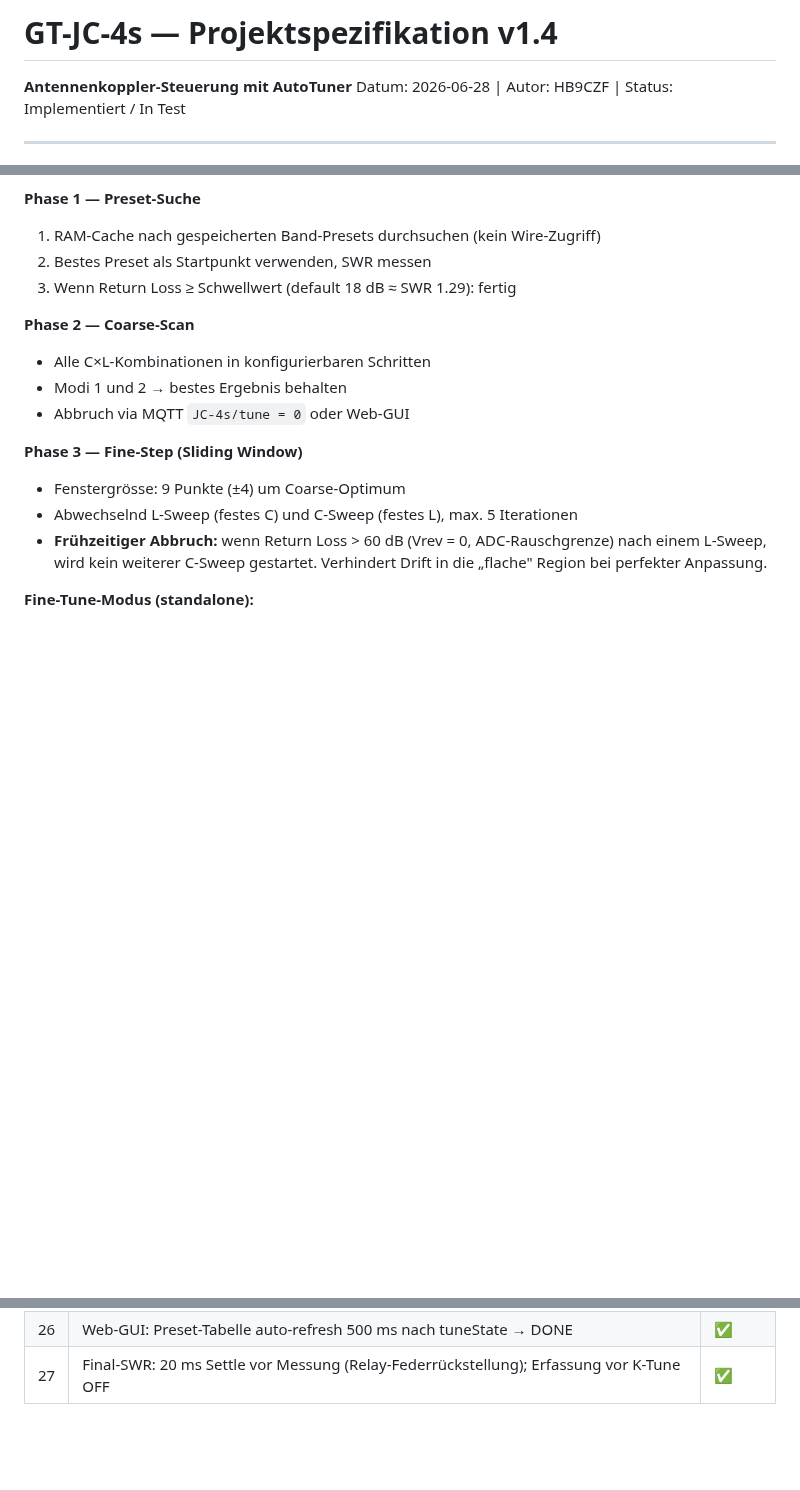
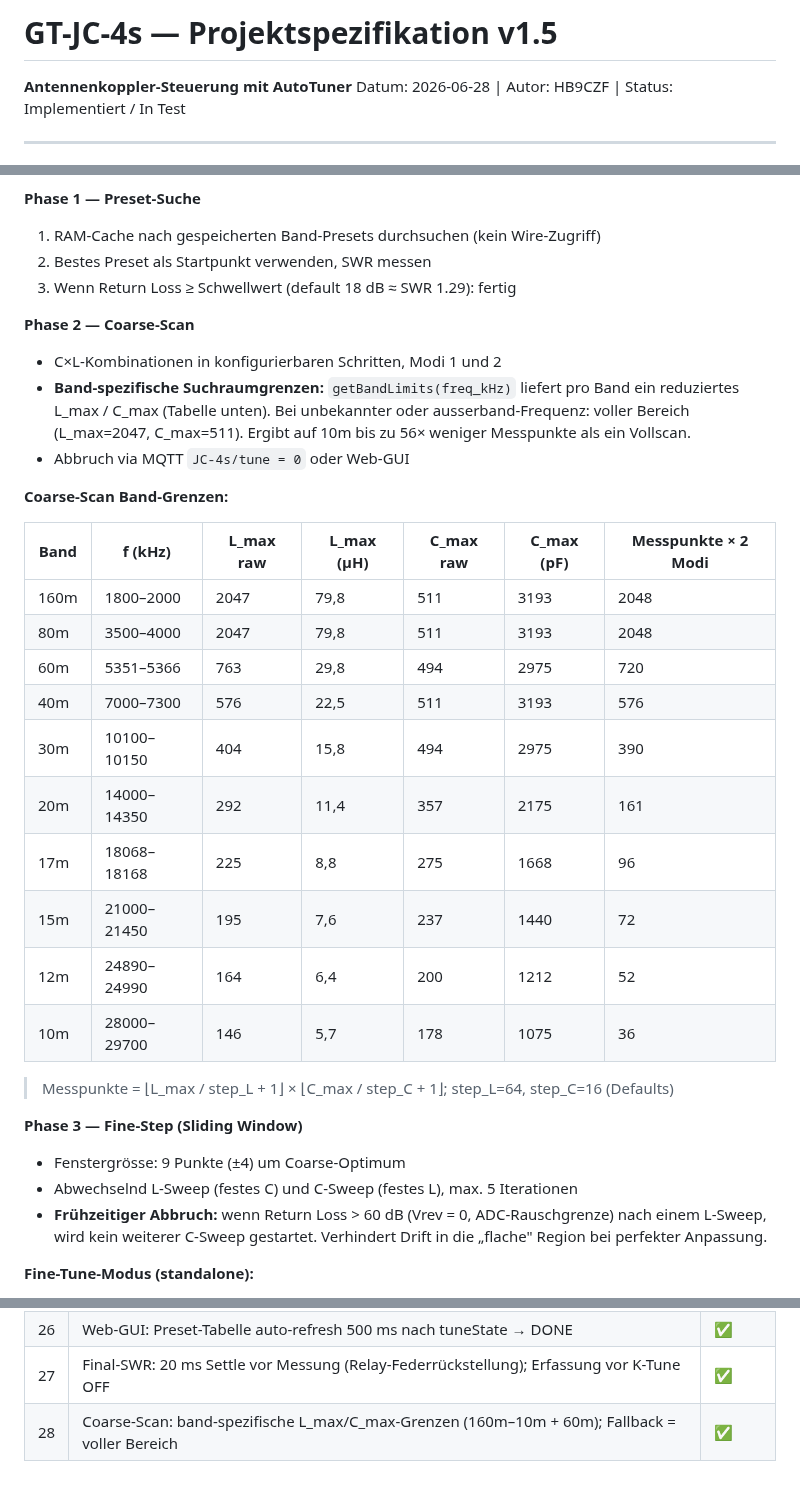
Before and after one commit to bugi67/GT-JC-4s, a Markdown page: docs/GT-JC-4s_Spezifikation_v1.4.md, 3 parts joined by grey strips. Rendered like a GitHub page; blank space fills up the shorter version.

Commit message:
docs: update spec to v1.5 — band-specific coarse scan limits
Add getBandLimits() description and full band table (160m-10m + 60m)
with L_max, C_max raw values, physical values, and measurement point counts.

Co-Authored-By: Claude Sonnet 4.6 <noreply@anthropic.com>

```diff
--- a/docs/GT-JC-4s_Spezifikation_v1.4.md
+++ b/docs/GT-JC-4s_Spezifikation_v1.4.md
@@ -1,4 +1,4 @@
-# GT-JC-4s — Projektspezifikation v1.4
+# GT-JC-4s — Projektspezifikation v1.5
 **Antennenkoppler-Steuerung mit AutoTuner**
 Datum: 2026-06-28 | Autor: HB9CZF | Status: Implementiert / In Test
 
@@ -108,9 +108,26 @@ Web-GUI   ──HTTP──►  ESP32-C3            PCF8591 ADC   ◄──  SWR-
 3. Wenn Return Loss ≥ Schwellwert (default 18 dB ≈ SWR 1.29): fertig
 
 **Phase 2 — Coarse-Scan**
-- Alle C×L-Kombinationen in konfigurierbaren Schritten
-- Modi 1 und 2 → bestes Ergebnis behalten
+- C×L-Kombinationen in konfigurierbaren Schritten, Modi 1 und 2
+- **Band-spezifische Suchraumgrenzen:** `getBandLimits(freq_kHz)` liefert pro Band ein reduziertes L_max / C_max (Tabelle unten). Bei unbekannter oder ausserband-Frequenz: voller Bereich (L_max=2047, C_max=511). Ergibt auf 10m bis zu 56× weniger Messpunkte als ein Vollscan.
 - Abbruch via MQTT `JC-4s/tune = 0` oder Web-GUI
+
+**Coarse-Scan Band-Grenzen:**
+
+| Band | f (kHz) | L_max raw | L_max (µH) | C_max raw | C_max (pF) | Messpunkte × 2 Modi |
+|------|---------|-----------|-----------|-----------|-----------|---------------------|
+| 160m | 1800–2000 | 2047 | 79,8 | 511 | 3193 | 2048 |
+| 80m | 3500–4000 | 2047 | 79,8 | 511 | 3193 | 2048 |
+| 60m | 5351–5366 | 763 | 29,8 | 494 | 2975 | 720 |
+| 40m | 7000–7300 | 576 | 22,5 | 511 | 3193 | 576 |
+| 30m | 10100–10150 | 404 | 15,8 | 494 | 2975 | 390 |
+| 20m | 14000–14350 | 292 | 11,4 | 357 | 2175 | 161 |
+| 17m | 18068–18168 | 225 | 8,8 | 275 | 1668 | 96 |
+| 15m | 21000–21450 | 195 | 7,6 | 237 | 1440 | 72 |
+| 12m | 24890–24990 | 164 | 6,4 | 200 | 1212 | 52 |
+| 10m | 28000–29700 | 146 | 5,7 | 178 | 1075 | 36 |
+
+> Messpunkte = ⌊L_max / step_L + 1⌋ × ⌊C_max / step_C + 1⌋; step_L=64, step_C=16 (Defaults)
 
 **Phase 3 — Fine-Step (Sliding Window)**
 - Fenstergrösse: 9 Punkte (±4) um Coarse-Optimum
@@ -566,3 +583,4 @@ GT-JC-4s/
 | 25 | Preset RAM-Cache: `read()` / `findBest()` wire-frei → keine Race-Condition mit taskI2C | ✅ |
 | 26 | Web-GUI: Preset-Tabelle auto-refresh 500 ms nach tuneState → DONE | ✅ |
 | 27 | Final-SWR: 20 ms Settle vor Messung (Relay-Federrückstellung); Erfassung vor K-Tune OFF | ✅ |
+| 28 | Coarse-Scan: band-spezifische L_max/C_max-Grenzen (160m–10m + 60m); Fallback = voller Bereich | ✅ |
```
